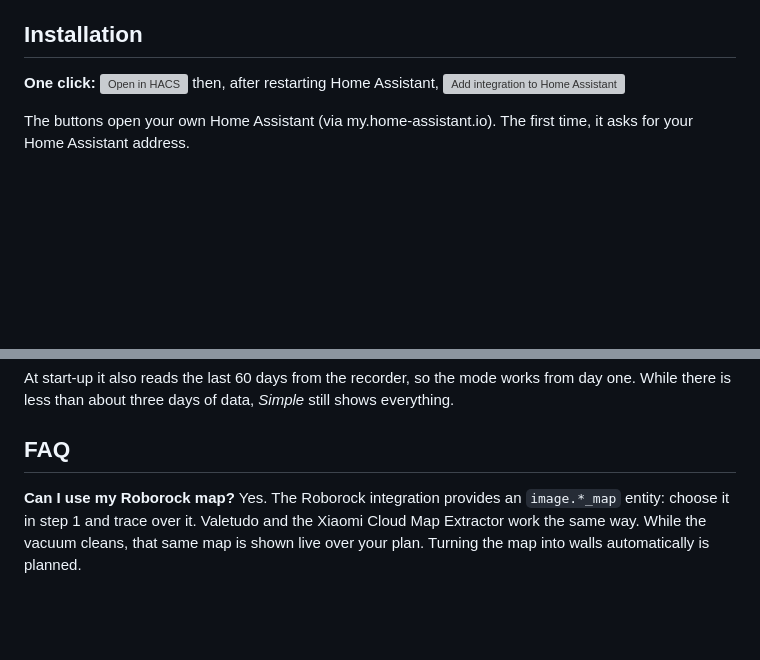
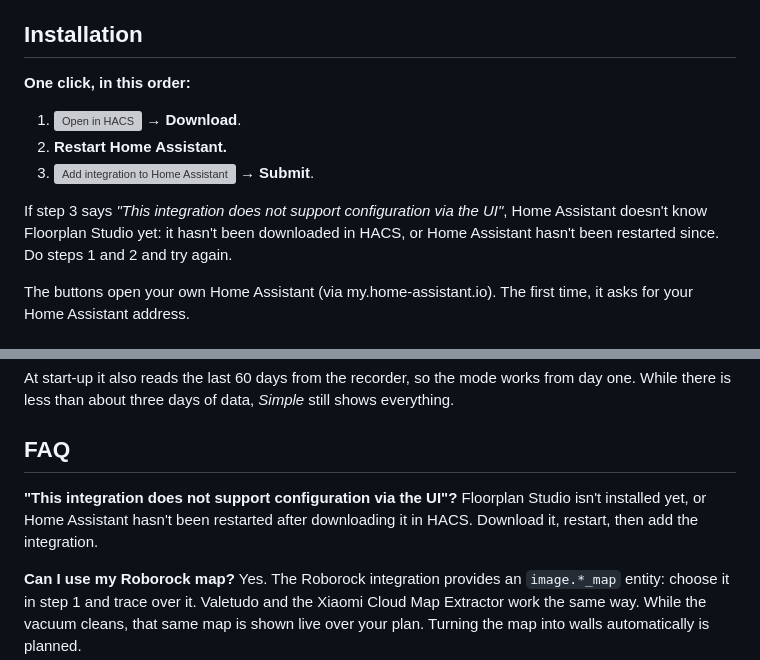
Before and after one commit to trackerr/home-assistant-floorplan-studio, a Markdown page: README.md, 2 parts joined by grey strips. Rendered like a GitHub page; blank space fills up the shorter version; grey boxes are pictures that could not be loaded.

Commit message:
docs: installatievolgorde duidelijker, melding 'geen configuratie via de UI' uitgelegd

```diff
--- a/README.md
+++ b/README.md
@@ -54,7 +54,13 @@ An interactive floorplan of your home for your Home Assistant dashboards. You dr
 
 ## Installation
 
-**One click:** [![Open in HACS](https://my.home-assistant.io/badges/hacs_repository.svg)](https://my.home-assistant.io/redirect/hacs_repository/?owner=trackerr&repository=home-assistant-floorplan-studio&category=integration) then, after restarting Home Assistant, [![Add integration to Home Assistant](https://my.home-assistant.io/badges/config_flow_start.svg)](https://my.home-assistant.io/redirect/config_flow_start/?domain=floorplan_studio)
+**One click, in this order:**
+
+1. [![Open in HACS](https://my.home-assistant.io/badges/hacs_repository.svg)](https://my.home-assistant.io/redirect/hacs_repository/?owner=trackerr&repository=home-assistant-floorplan-studio&category=integration) → **Download**.
+2. **Restart Home Assistant.**
+3. [![Add integration to Home Assistant](https://my.home-assistant.io/badges/config_flow_start.svg)](https://my.home-assistant.io/redirect/config_flow_start/?domain=floorplan_studio) → **Submit**.
+
+If step 3 says *"This integration does not support configuration via the UI"*, Home Assistant doesn't know Floorplan Studio yet: it hasn't been downloaded in HACS, or Home Assistant hasn't been restarted since. Do steps 1 and 2 and try again.
 
 The buttons open your own Home Assistant (via my.home-assistant.io). The first time, it asks for your Home Assistant address.
 
@@ -136,6 +142,8 @@ At start-up it also reads the last 60 days from the recorder, so the mode works
 
 ## FAQ
 
+**"This integration does not support configuration via the UI"?** Floorplan Studio isn't installed yet, or Home Assistant hasn't been restarted after downloading it in HACS. Download it, restart, then add the integration.
+
 **Can I use my Roborock map?** Yes. The Roborock integration provides an `image.*_map` entity: choose it in step 1 and trace over it. Valetudo and the Xiaomi Cloud Map Extractor work the same way. While the vacuum cleans, that same map is shown live over your plan. Turning the map into walls automatically is planned.
 
 **Can I have more than one floor?** Yes. Use *New floorplan* (+), then set `plan:` on each card.
```
Also changed, not shown: other parts of README.md (+1 -1 lines), docs/HANDLEIDING.md (+4 -1 lines).
